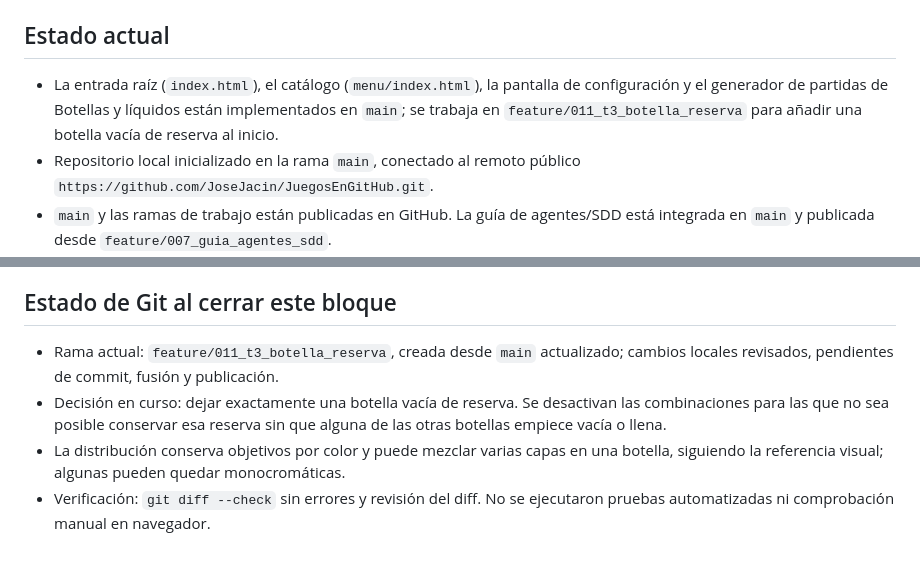
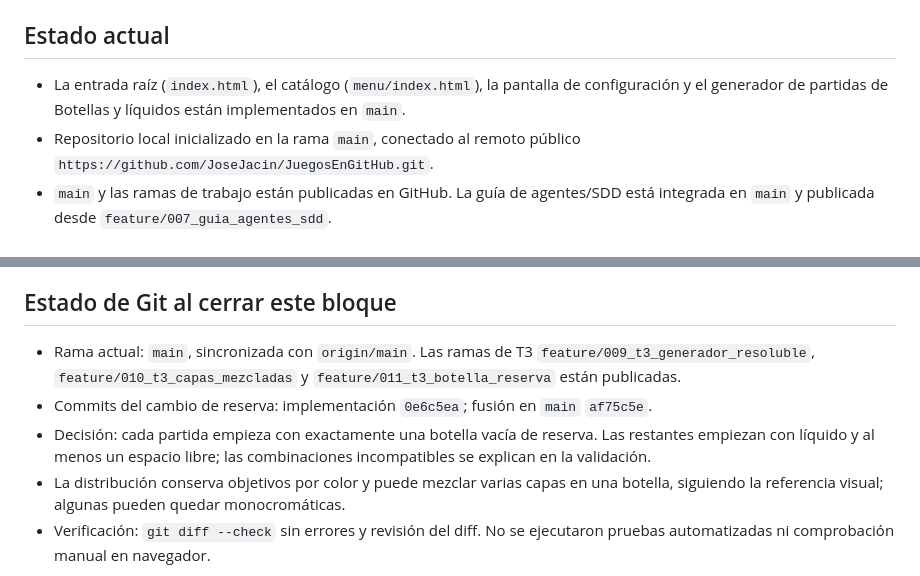
Before and after one commit to JoseJacin/JuegosEnGitHub, a Markdown page: CONTEXTO.md, 2 parts joined by grey strips. Drawn GitHub-style.

Commit message:
docs: record reserve bottle update

```diff
--- a/CONTEXTO.md
+++ b/CONTEXTO.md
@@ -18,7 +18,7 @@ Proyecto personal para publicar una colección de juegos web estáticos con GitH
 
 ## Estado actual
 
-- La entrada raíz (`index.html`), el catálogo (`menu/index.html`), la pantalla de configuración y el generador de partidas de Botellas y líquidos están implementados en `main`; se trabaja en `feature/011_t3_botella_reserva` para añadir una botella vacía de reserva al inicio.
+- La entrada raíz (`index.html`), el catálogo (`menu/index.html`), la pantalla de configuración y el generador de partidas de Botellas y líquidos están implementados en `main`.
 - Repositorio local inicializado en la rama `main`, conectado al remoto público `https://github.com/JoseJacin/JuegosEnGitHub.git`.
 - `main` y las ramas de trabajo están publicadas en GitHub. La guía de agentes/SDD está integrada en `main` y publicada desde `feature/007_guia_agentes_sdd`.
 - Las reglas del juego de botellas están aprobadas; el plan jerárquico está en `PLAN.md`.
@@ -35,8 +35,9 @@ Proyecto personal para publicar una colección de juegos web estáticos con GitH
 
 ## Estado de Git al cerrar este bloque
 
-- Rama actual: `feature/011_t3_botella_reserva`, creada desde `main` actualizado; cambios locales revisados, pendientes de commit, fusión y publicación.
-- Decisión en curso: dejar exactamente una botella vacía de reserva. Se desactivan las combinaciones para las que no sea posible conservar esa reserva sin que alguna de las otras botellas empiece vacía o llena.
+- Rama actual: `main`, sincronizada con `origin/main`. Las ramas de T3 `feature/009_t3_generador_resoluble`, `feature/010_t3_capas_mezcladas` y `feature/011_t3_botella_reserva` están publicadas.
+- Commits del cambio de reserva: implementación `0e6c5ea`; fusión en `main` `af75c5e`.
+- Decisión: cada partida empieza con exactamente una botella vacía de reserva. Las restantes empiezan con líquido y al menos un espacio libre; las combinaciones incompatibles se explican en la validación.
 - La distribución conserva objetivos por color y puede mezclar varias capas en una botella, siguiendo la referencia visual; algunas pueden quedar monocromáticas.
 - Verificación: `git diff --check` sin errores y revisión del diff. No se ejecutaron pruebas automatizadas ni comprobación manual en navegador.
 
```
